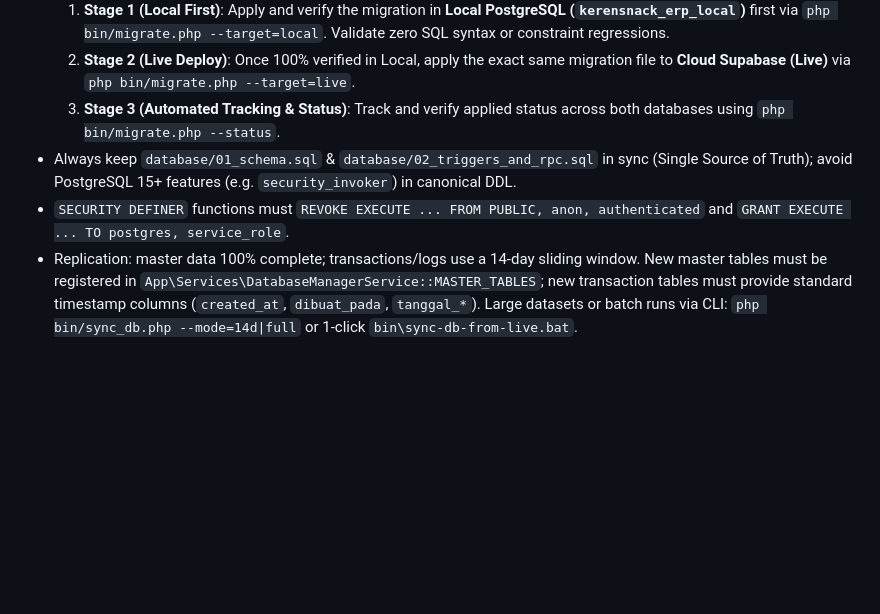
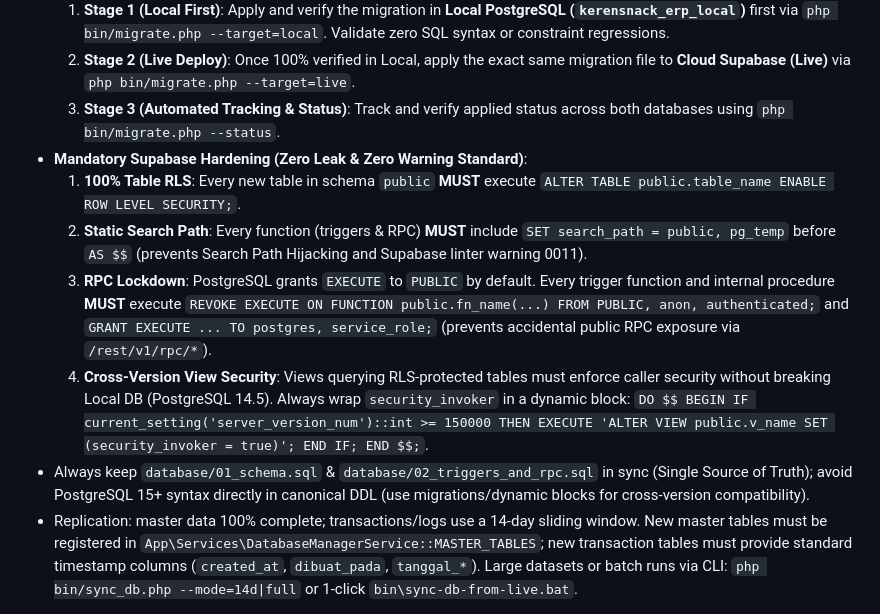
Before and after one commit to AuthorBe/kerensnack-erp, a Markdown page: AGENTS.md, the part around the change. GitHub-like rendering; blank space fills up the shorter version.

Commit message:
chore(docs): perbarui pedoman pengerasan database supabase pada agents dan skill

```diff
--- a/AGENTS.md
+++ b/AGENTS.md
@@ -36,8 +36,12 @@ Skills hold the complete rules (testing, schema/permissions/replication, UI/UX,
   1. **Stage 1 (Local First)**: Apply and verify the migration in **Local PostgreSQL (`kerensnack_erp_local`)** first via `php bin/migrate.php --target=local`. Validate zero SQL syntax or constraint regressions.
   2. **Stage 2 (Live Deploy)**: Once 100% verified in Local, apply the exact same migration file to **Cloud Supabase (Live)** via `php bin/migrate.php --target=live`.
   3. **Stage 3 (Automated Tracking & Status)**: Track and verify applied status across both databases using `php bin/migrate.php --status`.
-- Always keep `database/01_schema.sql` & `database/02_triggers_and_rpc.sql` in sync (Single Source of Truth); avoid PostgreSQL 15+ features (e.g. `security_invoker`) in canonical DDL.
-- `SECURITY DEFINER` functions must `REVOKE EXECUTE ... FROM PUBLIC, anon, authenticated` and `GRANT EXECUTE ... TO postgres, service_role`.
+- **Mandatory Supabase Hardening (Zero Leak & Zero Warning Standard)**:
+  1. **100% Table RLS**: Every new table in schema `public` **MUST** execute `ALTER TABLE public.table_name ENABLE ROW LEVEL SECURITY;`.
+  2. **Static Search Path**: Every function (triggers & RPC) **MUST** include `SET search_path = public, pg_temp` before `AS $$` (prevents Search Path Hijacking and Supabase linter warning 0011).
+  3. **RPC Lockdown**: PostgreSQL grants `EXECUTE` to `PUBLIC` by default. Every trigger function and internal procedure **MUST** execute `REVOKE EXECUTE ON FUNCTION public.fn_name(...) FROM PUBLIC, anon, authenticated;` and `GRANT EXECUTE ... TO postgres, service_role;` (prevents accidental public RPC exposure via `/rest/v1/rpc/*`).
+  4. **Cross-Version View Security**: Views querying RLS-protected tables must enforce caller security without breaking Local DB (PostgreSQL 14.5). Always wrap `security_invoker` in a dynamic block: `DO $$ BEGIN IF current_setting('server_version_num')::int >= 150000 THEN EXECUTE 'ALTER VIEW public.v_name SET (security_invoker = true)'; END IF; END $$;`.
+- Always keep `database/01_schema.sql` & `database/02_triggers_and_rpc.sql` in sync (Single Source of Truth); avoid PostgreSQL 15+ syntax directly in canonical DDL (use migrations/dynamic blocks for cross-version compatibility).
 - Replication: master data 100% complete; transactions/logs use a 14-day sliding window. New master tables must be registered in `App\Services\DatabaseManagerService::MASTER_TABLES`; new transaction tables must provide standard timestamp columns (`created_at`, `dibuat_pada`, `tanggal_*`). Large datasets or batch runs via CLI: `php bin/sync_db.php --mode=14d|full` or 1-click `bin\sync-db-from-live.bat`.
 
 ## 5. Core UI/UX Rules
```
Also changed, not shown: 1 other file.
